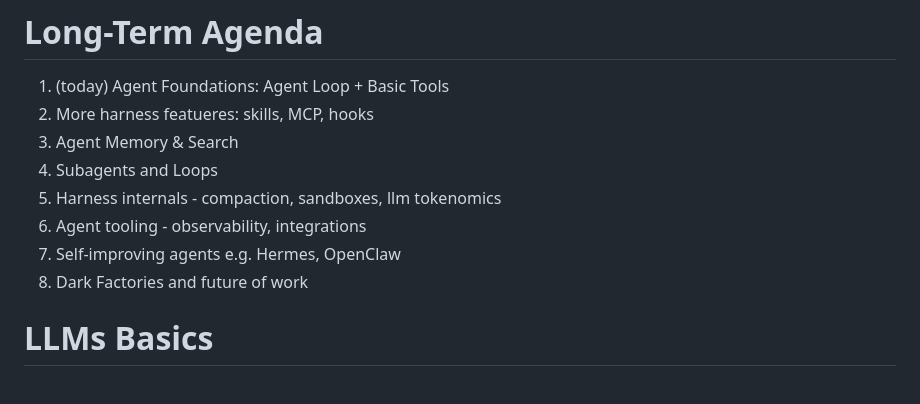
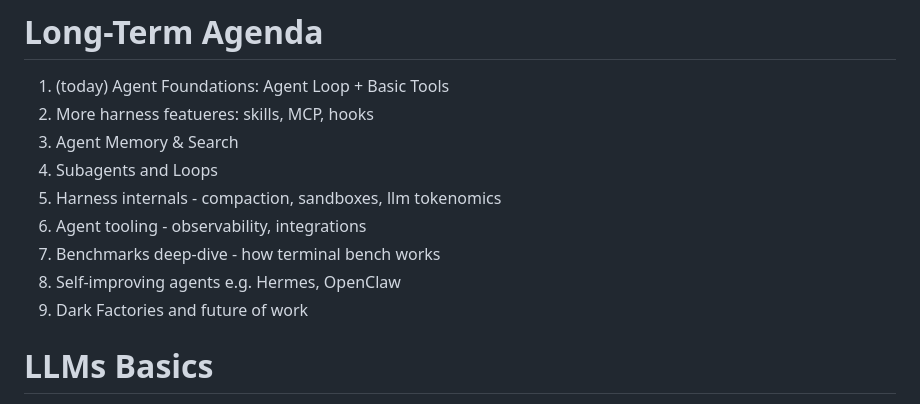
Before and after one commit to maxsoldev/agent-meetup, a Markdown page: 1_agent_loop/docs/outline.md, the part around the change. Rendered like a GitHub page.

Commit message:
add benchmark topic

```diff
--- a/1_agent_loop/docs/outline.md
+++ b/1_agent_loop/docs/outline.md
@@ -23,8 +23,9 @@ Prerequisites:
 4. Subagents and Loops
 5. Harness internals - compaction, sandboxes, llm tokenomics
 6. Agent tooling - observability, integrations
-7. Self-improving agents e.g. Hermes, OpenClaw
-8. Dark Factories and future of work
+7. Benchmarks deep-dive - how terminal bench works
+8. Self-improving agents e.g. Hermes, OpenClaw
+9. Dark Factories and future of work
 
 # LLMs Basics
 
```
